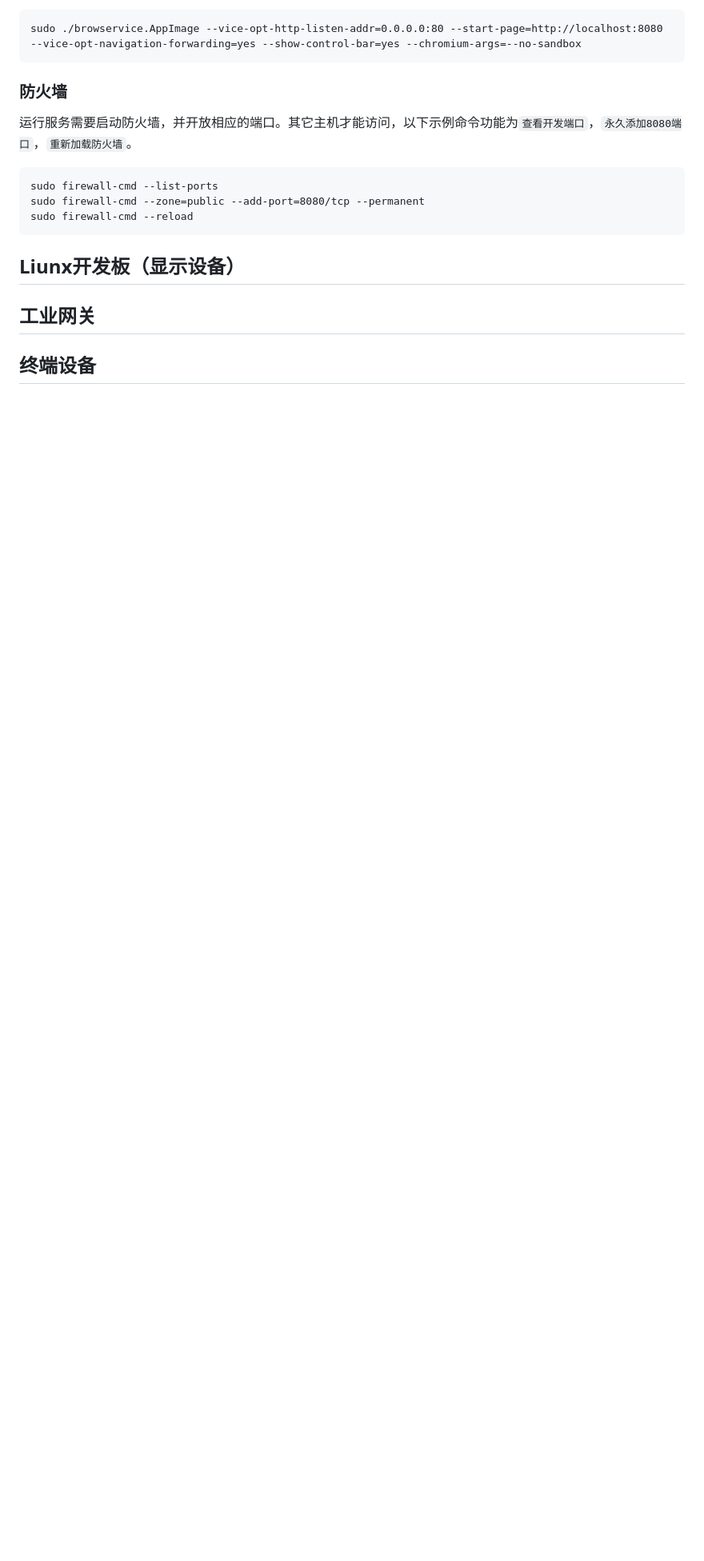
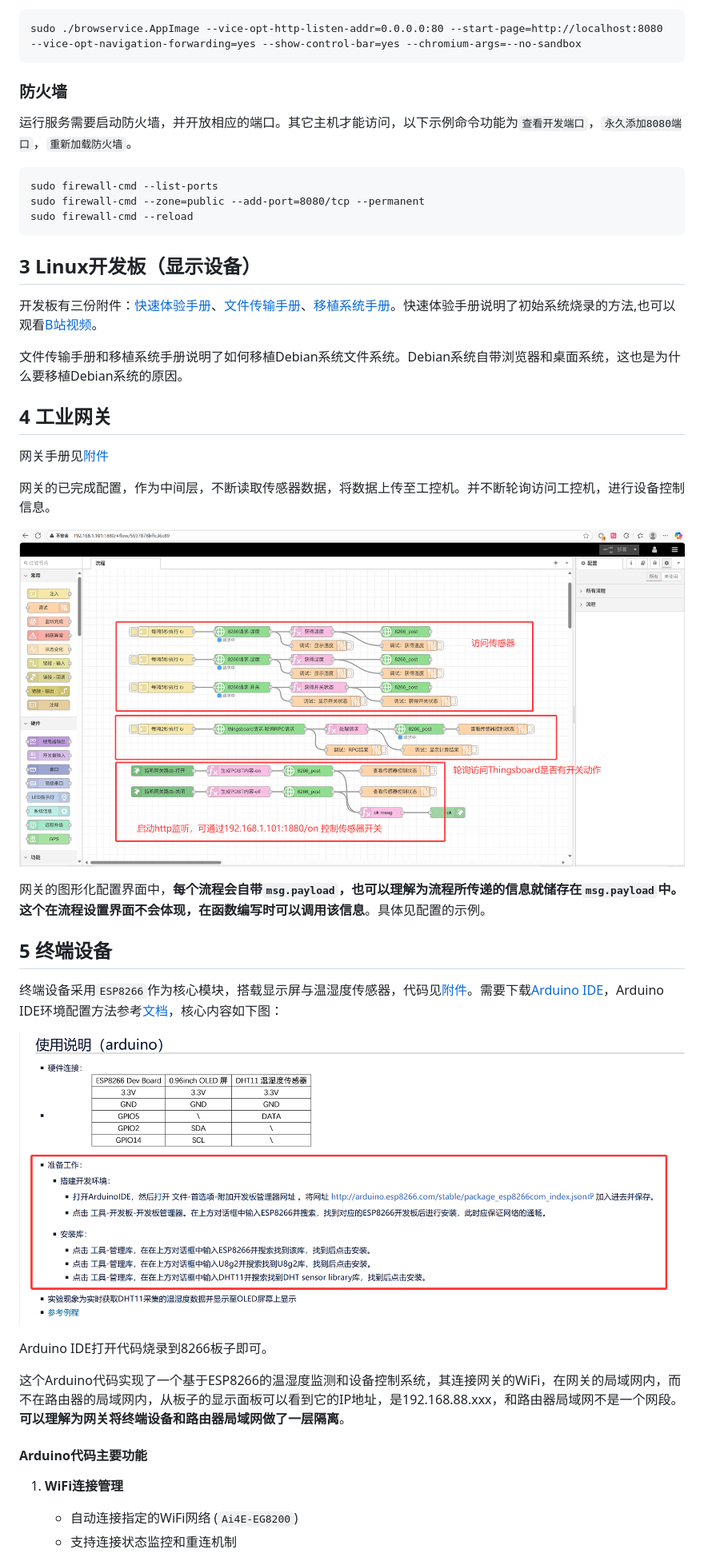
Before and after one commit to jake484/Ai4EThingsPlatform, a Markdown page: README.md, the part around the change printed below. Shown: that part at 80% size. Rendered like a GitHub page; pictures changed too: assets/figs/README-19-55-19.png (added), assets/figs/README-20-01-00.png (added); blank space fills up the shorter version.

````diff
--- a/README.md
+++ b/README.md
@@ -73,8 +82,36 @@ sudo firewall-cmd --zone=public --add-port=8080/tcp --permanent
 sudo firewall-cmd --reload
 ```
 
-## Liunx开发板（显示设备）
+## 3 Linux开发板（显示设备）
 
-## 工业网关
+开发板有三份附件：[快速体验手册](assets\docs\【正点原子】STM32MP157快速体验V1.8.pdf)、[文件传输手册](assets\docs\【正点原子】STM32MP157文件传输及更新固件手册V1.2.pdf)、[移植系统手册](assets\docs\【正点原子】STM32MP157移植Debian文件系统参考手册V1.0.pdf)。快速体验手册说明了初始系统烧录的方法,也可以观看[B站视频](https://www.bilibili.com/video/BV1Kr4y1u74L?spm_id_from=333.788.videopod.episodes&vd_source=272fd7cb1c2a2c55ba54b3733347b048&p=14)。
 
-## 终端设备
+文件传输手册和移植系统手册说明了如何移植Debian系统文件系统。Debian系统自带浏览器和桌面系统，这也是为什么要移植Debian系统的原因。
+
+## 4 工业网关
+
+网关手册见[附件](assets\docs\网关-EG&EV系列_快速上手说明.pdf)
+
+网关的已完成配置，作为中间层，不断读取传感器数据，将数据上传至工控机。并不断轮询访问工控机，进行设备控制信息。
+
+![图 5](assets/figs/README-19-55-19.png)
+
+网关的图形化配置界面中，**每个流程会自带`msg.payload`，也可以理解为流程所传递的信息就储存在`msg.payload`中。这个在流程设置界面不会体现，在函数编写时可以调用该信息**。具体见配置的示例。
+
+
+## 5 终端设备
+
+终端设备采用`ESP8266`作为核心模块，搭载显示屏与温湿度传感器，代码见[附件](ardunio\http_server.ino)。需要下载[Arduino IDE](https://www.arduino.cc/en/software)，Arduino IDE环境配置方法参考[文档]([ardunio\Arduino_IDE_环境配置.pdf](https://wiki.diustou.com/cn/ESP8266_Dev_Board))，核心内容如下图：
+
+![图 6](assets/figs/README-20-01-00.png)
+
+Arduino IDE打开代码烧录到8266板子即可。
+
+这个Arduino代码实现了一个基于ESP8266的温湿度监测和设备控制系统，其连接网关的WiFi，在网关的局域网内，而不在路由器的局域网内，从板子的显示面板可以看到它的IP地址，是192.168.88.xxx，和路由器局域网不是一个网段。**可以理解为网关将终端设备和路由器局域网做了一层隔离**。
+
+#### Arduino代码主要功能
+
+1. **WiFi连接管理**
+   - 自动连接指定的WiFi网络 (`Ai4E-EG8200`)
+   - 支持连接状态监控和重连机制
+
````
Also changed, not shown: other parts of README.md (+39 -4 lines), assets/figs/README-20-25-46.png (added), assets/figs/README-21-10-13.png (added).
